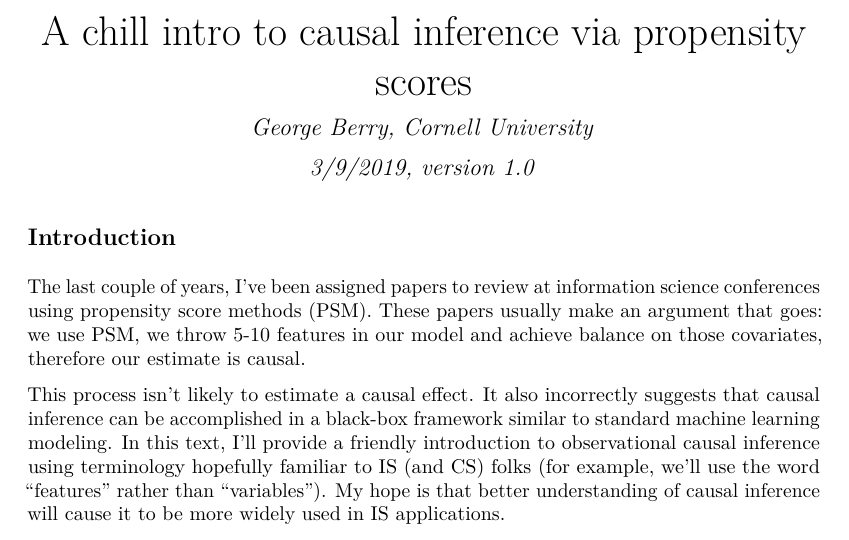
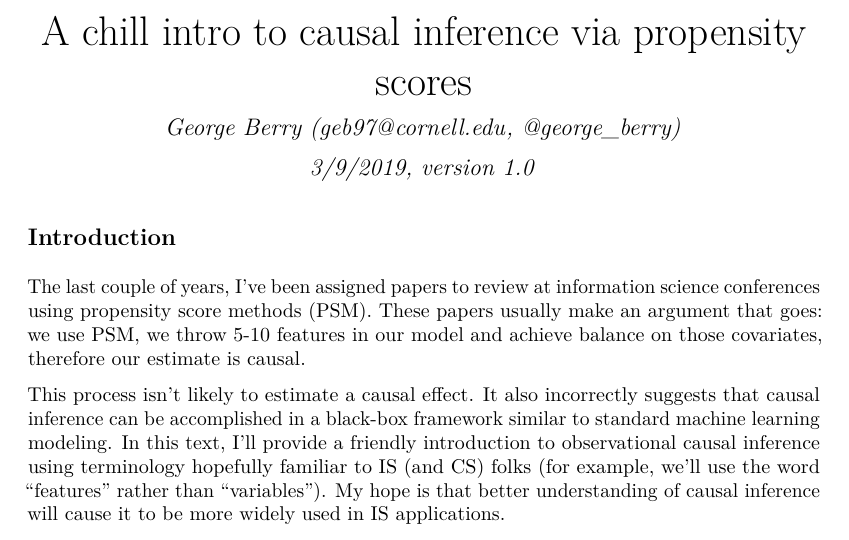
Before and after one commit to georgeberry/causal-inference-intro, an R Markdown document (causal-inference-intro.Rmd): part of page 1 of 16, cut so that both start at the same text. The pictures show the output file causal-inference-intro.pdf that the author committed with the source.

Commit message:
updated contact info

```diff
--- a/causal-inference-intro.Rmd
+++ b/causal-inference-intro.Rmd
@@ -1,6 +1,6 @@
 ---
 title: "A chill intro to causal inference via propensity scores"
-author: "George Berry, Cornell University"
+author: "George Berry (geb97@cornell.edu, \\@george_berry)"
 date: "3/9/2019, version 1.0"
 output:
   pdf_document:
```
Also changed, not shown: causal-inference-intro.pdf, 1 other file.
